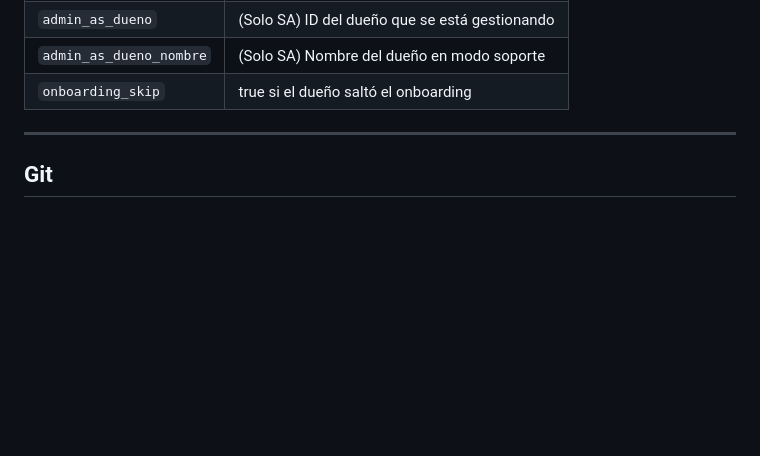
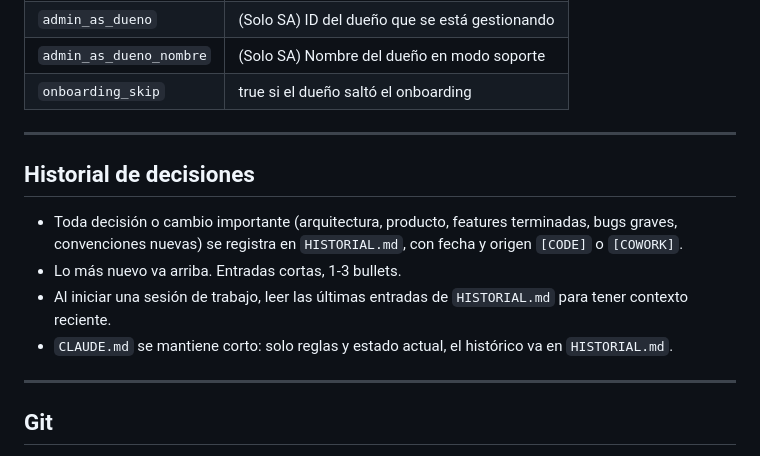
Before and after one commit to NCantina/LaCanchita, a Markdown page: CLAUDE.md, the part around the change. Drawn GitHub-style; blank space fills up the shorter version.

```diff
--- a/CLAUDE.md
+++ b/CLAUDE.md
@@ -173,6 +173,15 @@ Base: `view/maquetaAdmin/api/`
 
 ---
 
+## Historial de decisiones
+
+- Toda decisión o cambio importante (arquitectura, producto, features terminadas, bugs graves, convenciones nuevas) se registra en `HISTORIAL.md`, con fecha y origen `[CODE]` o `[COWORK]`.
+- Lo más nuevo va arriba. Entradas cortas, 1-3 bullets.
+- Al iniciar una sesión de trabajo, leer las últimas entradas de `HISTORIAL.md` para tener contexto reciente.
+- `CLAUDE.md` se mantiene corto: solo reglas y estado actual, el histórico va en `HISTORIAL.md`.
+
+---
+
 ## Git
 
 - Rama de desarrollo: `claude/session-context-u2ymzs`
```
Also changed, not shown: HISTORIAL.md (added, +19 -0 lines).
